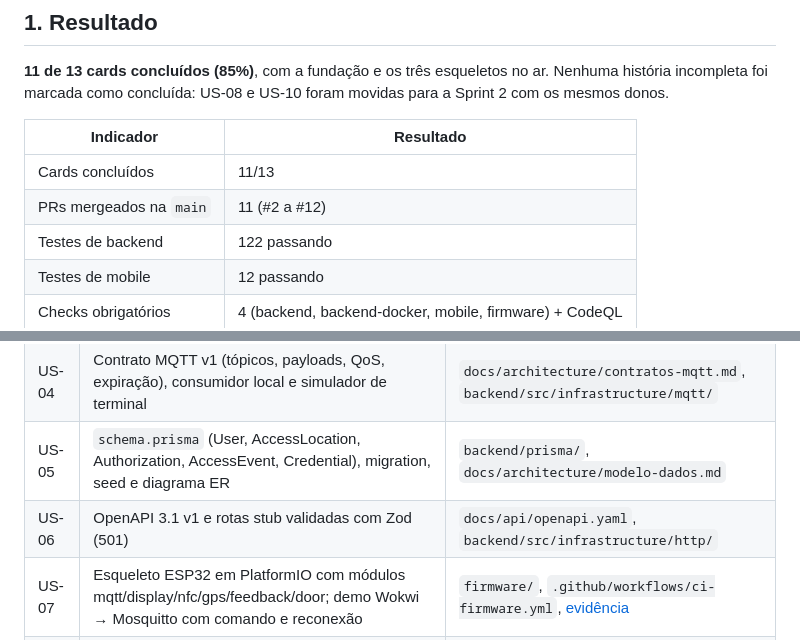
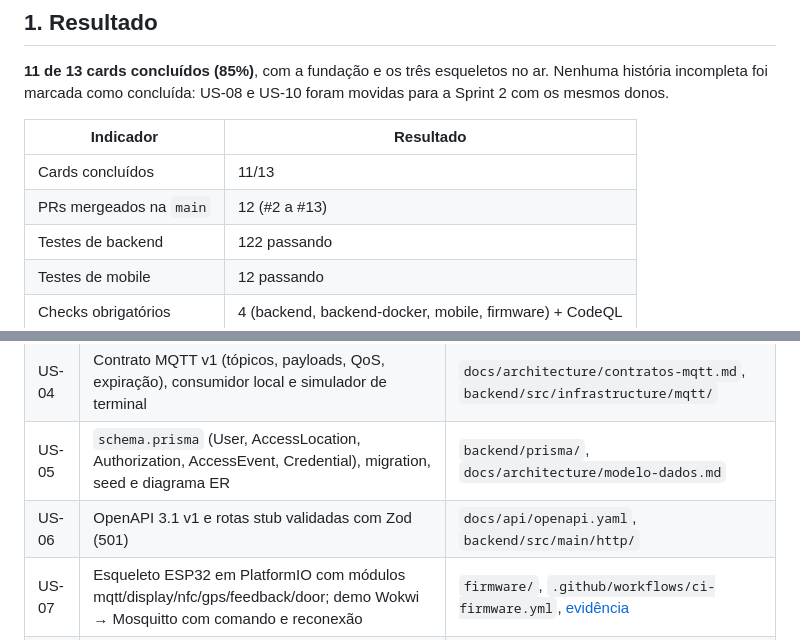
Before and after one commit to ErrorSquad-ABP/ABP4-Sistema-Controle-Acesso, a Markdown page: docs/entrega/review-1.md, 2 parts joined by grey strips. Drawn GitHub-style.

Commit message:
docs: corrige contagens da entrega e registra dependencia da us-20

```diff
--- a/docs/entrega/review-1.md
+++ b/docs/entrega/review-1.md
@@ -13,7 +13,7 @@
 | Indicador | Resultado |
 |---|---|
 | Cards concluídos | 11/13 |
-| PRs mergeados na `main` | 11 (#2 a #12) |
+| PRs mergeados na `main` | 12 (#2 a #13) |
 | Testes de backend | 122 passando |
 | Testes de mobile | 12 passando |
 | Checks obrigatórios | 4 (backend, backend-docker, mobile, firmware) + CodeQL |
@@ -37,7 +37,7 @@
 | US-03 | Backend Express/TS em 4 camadas, `env.ts`, `/health`, error handler, Dockerfile, caso de uso modelo | `backend/src/`, `docs/architecture/caso-de-uso-modelo.md` |
 | US-04 | Contrato MQTT v1 (tópicos, payloads, QoS, expiração), consumidor local e simulador de terminal | `docs/architecture/contratos-mqtt.md`, `backend/src/infrastructure/mqtt/` |
 | US-05 | `schema.prisma` (User, AccessLocation, Authorization, AccessEvent, Credential), migration, seed e diagrama ER | `backend/prisma/`, `docs/architecture/modelo-dados.md` |
-| US-06 | OpenAPI 3.1 v1 e rotas stub validadas com Zod (501) | `docs/api/openapi.yaml`, `backend/src/infrastructure/http/` |
+| US-06 | OpenAPI 3.1 v1 e rotas stub validadas com Zod (501) | `docs/api/openapi.yaml`, `backend/src/main/http/` |
 | US-07 | Esqueleto ESP32 em PlatformIO com módulos mqtt/display/nfc/gps/feedback/door; demo Wokwi → Mosquitto com comando e reconexão | `firmware/`, `.github/workflows/ci-firmware.yml`, [evidência](evidencias/us-07-wokwi.md) |
 | US-09 | App Flutter com Riverpod, go_router, tema claro/escuro alinhado ao design system | `mobile/lib/core/` |
 | US-11 | Processo Scrum, product backlog (38 stories), DoD, sprints 1–3 e templates | `docs/scrum/` |
```
Also changed, not shown: 2 other files.
